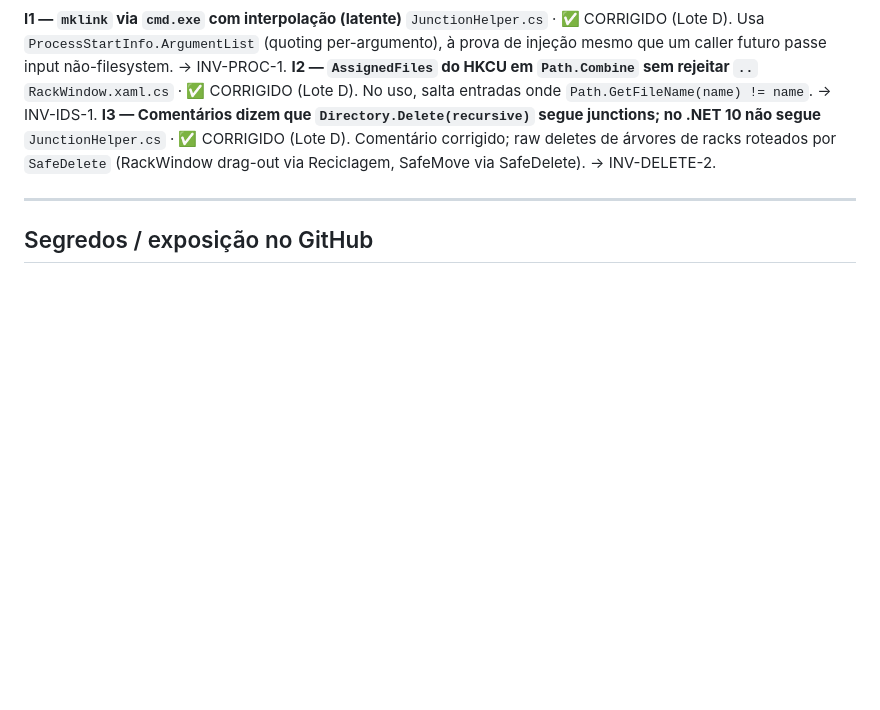
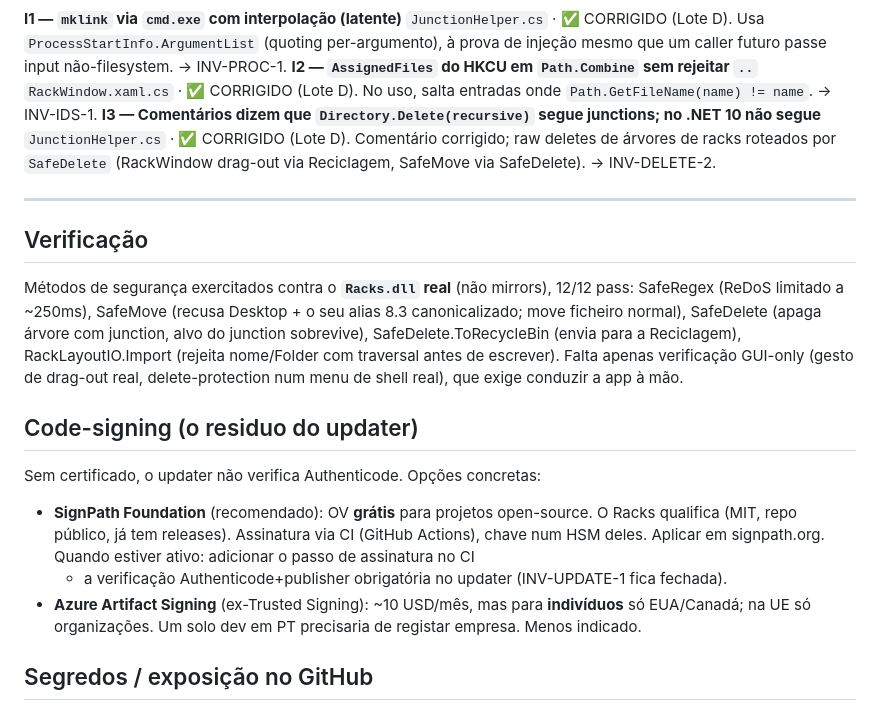
Before and after one commit to duartelcunha/Racks, a Markdown page: docs/SECURITY-INVARIANTS.md, the part around the change. Drawn GitHub-style; blank space fills up the shorter version.

Commit message:
docs(security): record live verification against real Racks.dll and code-signing options

```diff
--- a/docs/SECURITY-INVARIANTS.md
+++ b/docs/SECURITY-INVARIANTS.md
@@ -91,6 +91,25 @@ Agora: asset escolhido por nome (`Racks-Setup-*.exe`, não `assets[0]` cego), UR
 
 ---
 
+## Verificação
+
+Métodos de segurança exercitados contra o **`Racks.dll` real** (não mirrors), 12/12 pass:
+SafeRegex (ReDoS limitado a ~250ms), SafeMove (recusa Desktop + o seu alias 8.3 canonicalizado;
+move ficheiro normal), SafeDelete (apaga árvore com junction, alvo do junction sobrevive),
+SafeDelete.ToRecycleBin (envia para a Reciclagem), RackLayoutIO.Import (rejeita nome/Folder com
+traversal antes de escrever). Falta apenas verificação GUI-only (gesto de drag-out real,
+delete-protection num menu de shell real), que exige conduzir a app à mão.
+
+## Code-signing (o residuo do updater)
+
+Sem certificado, o updater não verifica Authenticode. Opções concretas:
+- **SignPath Foundation** (recomendado): OV **grátis** para projetos open-source. O Racks
+  qualifica (MIT, repo público, já tem releases). Assinatura via CI (GitHub Actions), chave num
+  HSM deles. Aplicar em signpath.org. Quando estiver ativo: adicionar o passo de assinatura no CI
+  + a verificação Authenticode+publisher obrigatória no updater (INV-UPDATE-1 fica fechada).
+- **Azure Artifact Signing** (ex-Trusted Signing): ~10 USD/mês, mas para **indivíduos** só EUA/Canadá;
+  na UE só organizações. Um solo dev em PT precisaria de registar empresa. Menos indicado.
+
 ## Segredos / exposição no GitHub
 
 Verificado em 2026-07-11: **zero segredos** em ficheiros tracked ou no histórico git. Endpoints só
```
